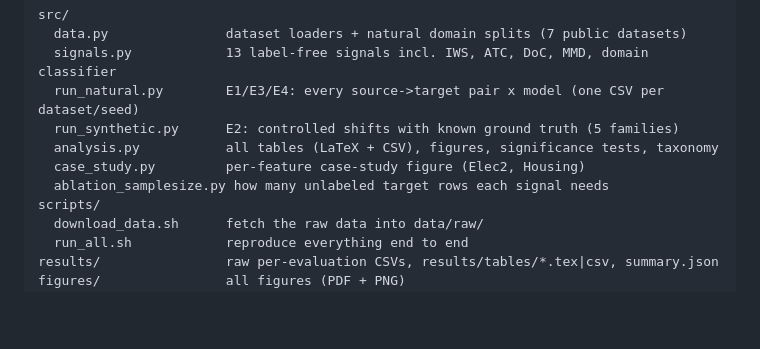
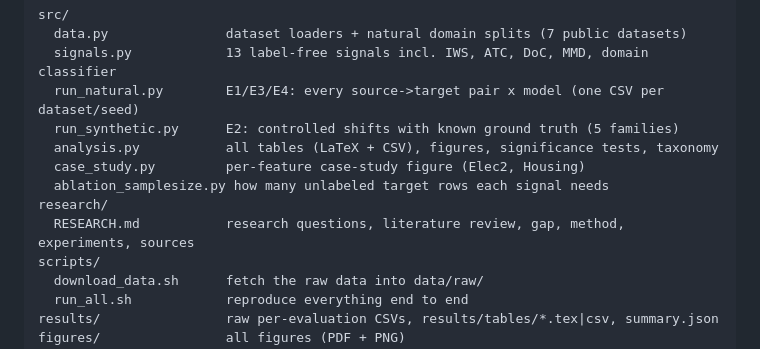
Before and after one commit to PriscillajospinG/ml-failure-feature-shift, a Markdown page: README.md, the part around the change. Drawn GitHub-style; blank space fills up the shorter version.

Commit message:
docs: add research notes (questions, literature, gap, method, sources)
Co-Authored-By: Claude Sonnet 5.5 <noreply@anthropic.com>
Claude-Session: https://claude.ai/code/session_01Sci14xapjwq3phsxYMKPkV

```diff
--- a/README.md
+++ b/README.md
@@ -37,6 +37,8 @@ src/
   analysis.py           all tables (LaTeX + CSV), figures, significance tests, taxonomy
   case_study.py         per-feature case-study figure (Elec2, Housing)
   ablation_samplesize.py how many unlabeled target rows each signal needs
+research/
+  RESEARCH.md           research questions, literature review, gap, method, experiments, sources
 scripts/
   download_data.sh      fetch the raw data into data/raw/
   run_all.sh            reproduce everything end to end
```
Also changed, not shown: research/RESEARCH.md (added, +120 -0 lines).
